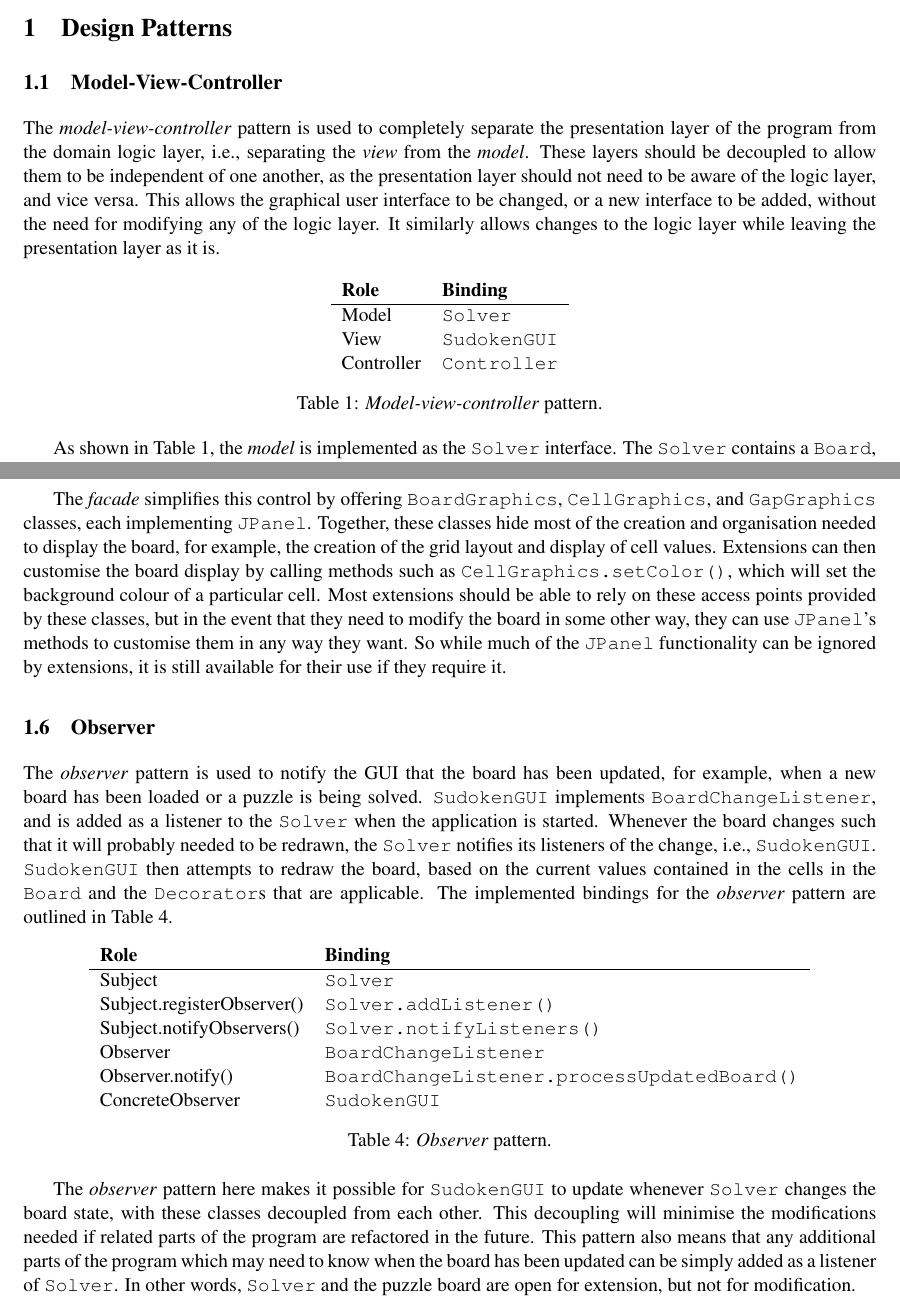
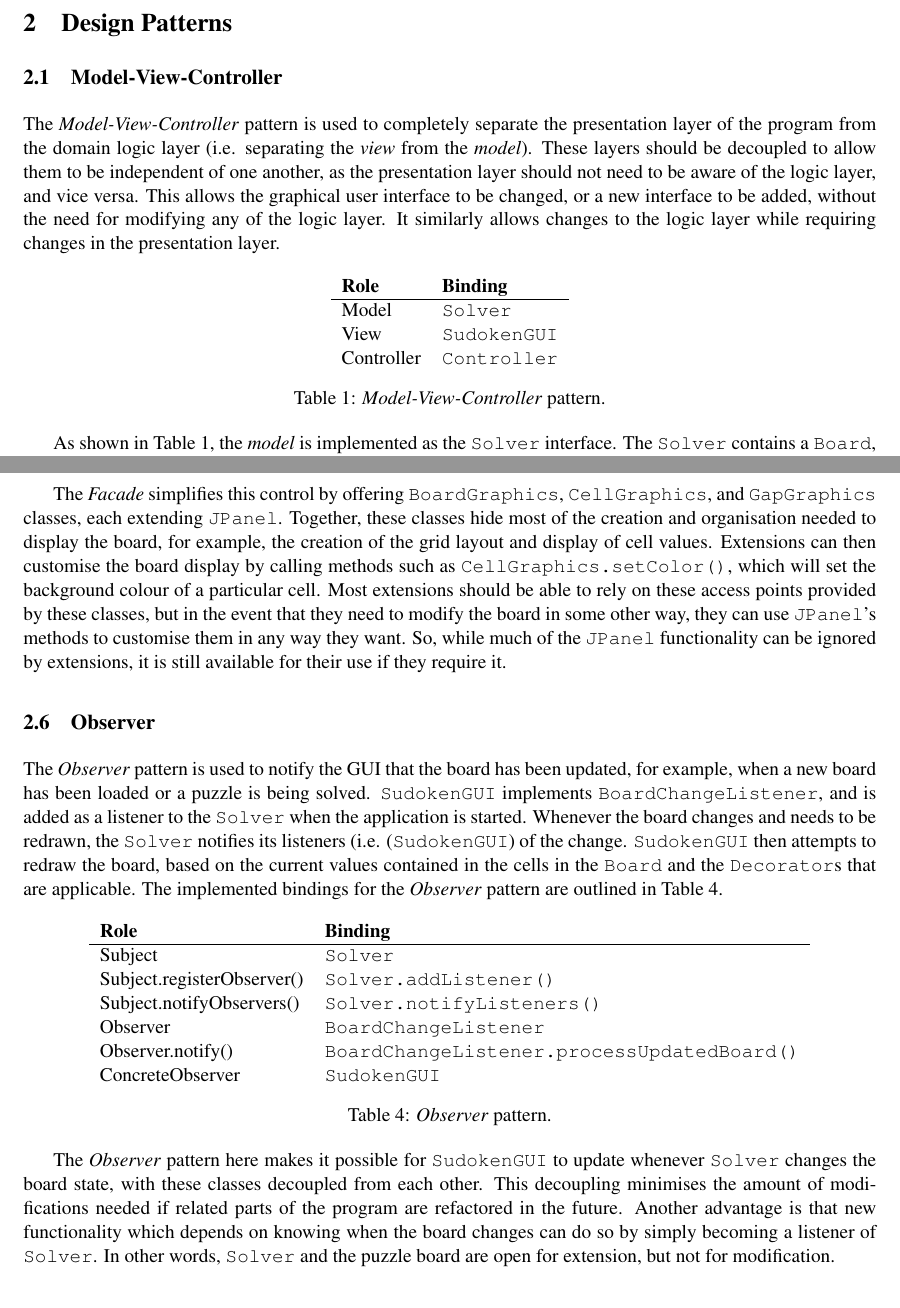
Before and after one commit to pantaloons/Sudoken, a LaTeX document (doc/design/design_report.tex): two parts of pages 1 and 3 of 3 before the commit and two parts of pages 2 and 4 of 4 after it, joined at a grey line, cut so that both start at the same text. Compiled offline with pdfLaTeX.

Commit message:
Adding UML overview diagram to design doc.
* Including as PDF (FrameworkOverview.pdf) so that the line quality is preserved.
* Some assorted grammer edits
* Diagram by Kevin Doran, with visual tidyups/tweaks by me.

```diff
--- a/doc/design/design_report.tex
+++ b/doc/design/design_report.tex
@@ -62,8 +66,10 @@
+\end{figure}
+
 \section{Design Patterns}
 
 \subsection{Model-View-Controller}
 
-The \textit{model-view-controller} pattern is used to completely separate the presentation layer of the program from the domain logic layer, i.e., separating the \textit{view} from the \textit{model}. These layers should be decoupled to allow them to be independent of one another, as the presentation layer should not need to be aware of the logic layer, and vice versa. This allows the graphical user interface to be changed, or a new interface to be added, without the need for modifying any of the logic layer. It similarly allows changes to the logic layer while leaving the presentation layer as it is.
+The \textit{Model-View-Controller} pattern is used to completely separate the presentation layer of the program from the domain logic layer (i.e. separating the \textit{view} from the \textit{model}). These layers should be decoupled to allow them to be independent of one another, as the presentation layer should not need to be aware of the logic layer, and vice versa. This allows the graphical user interface to be changed, or a new interface to be added, without the need for modifying any of the logic layer. It similarly allows changes to the logic layer while requiring changes in the presentation layer.
 
 \begin{table}[h!]
 \centering
@@ -73,7 +79,7 @@ Model         & \texttt{Solver} \\
 View          & \texttt{SudokenGUI} \\
 Controller    & \texttt{Controller} \\
 \end{tabular}
-\caption{\textit{Model-view-controller} pattern.}
+\caption{\textit{Model-View-Controller} pattern.}
 \label{table:mvc}
 \end{table}
 
@@ -135,11 +141,11 @@ This pattern would make it possible so that different \texttt{Solver}s could be
 
 Each \texttt{Extension} needs to have a significant amount of control over the display of the board, including features which are not necessarily known by the main application. For example, Futoshiki puzzles will need to display inequality symbols between some cells. However, it is known that the display of each puzzle will follow a general pattern---a grid of cells each containing a value, and that the spaces between cells with often need to be modified for borders, constraint symbols, etc. To allow extensions to have a lot of control of the display of the board while still making it simple for them to implement changes in the board, the \textit{facade} pattern was used.
 
-The \textit{facade} simplifies this control by offering \texttt{BoardGraphics}, \texttt{CellGraphics}, and \texttt{GapGraphics} classes, each implementing \texttt{JPanel}. Together, these classes hide most of the creation and organisation needed to display the board, for example, the creation of the grid layout and display of cell values. Extensions can then customise the board display by calling methods such as \texttt{CellGraphics.setColor()}, which will set the background colour of a particular cell. Most extensions should be able to rely on these access points provided by these classes, but in the event that they need to modify the board in some other way, they can use \texttt{JPanel}'s methods to customise them in any way they want. So while much of the \texttt{JPanel} functionality can be ignored by extensions, it is still available for their use if they require it.
+The \textit{Facade} simplifies this control by offering \texttt{BoardGraphics}, \texttt{CellGraphics}, and \texttt{GapGraphics} classes, each extending \texttt{JPanel}. Together, these classes hide most of the creation and organisation needed to display the board, for example, the creation of the grid layout and display of cell values. Extensions can then customise the board display by calling methods such as \texttt{CellGraphics.setColor()}, which will set the background colour of a particular cell. Most extensions should be able to rely on these access points provided by these classes, but in the event that they need to modify the board in some other way, they can use \texttt{JPanel}'s methods to customise them in any way they want. So, while much of the \texttt{JPanel} functionality can be ignored by extensions, it is still available for their use if they require it.
 
 \subsection{Observer}
 
-The \textit{observer} pattern is used to notify the GUI that the board has been updated, for example, when a new board has been loaded or a puzzle is being solved. \texttt{SudokenGUI} implements \texttt{BoardChangeListener}, and is added as a listener to the \texttt{Solver} when the application is started. Whenever the board changes such that it will probably needed to be redrawn, the \texttt{Solver} notifies its listeners of the change, i.e., \texttt{SudokenGUI}. \texttt{SudokenGUI} then attempts to redraw the board, based on the current values contained in the cells in the \texttt{Board} and the \texttt{Decorator}s that are applicable. The implemented bindings for the \textit{observer} pattern are outlined in Table~\ref{table:observer}.
+The \textit{Observer} pattern is used to notify the GUI that the board has been updated, for example, when a new board has been loaded or a puzzle is being solved. \texttt{SudokenGUI} implements \texttt{BoardChangeListener}, and is added as a listener to the \texttt{Solver} when the application is started. Whenever the board changes and needs to be redrawn, the \texttt{Solver} notifies its listeners (i.e. (\texttt{SudokenGUI}) of the change. \texttt{SudokenGUI} then attempts to redraw the board, based on the current values contained in the cells in the \texttt{Board} and the \texttt{Decorator}s that are applicable. The implemented bindings for the \textit{Observer} pattern are outlined in Table~\ref{table:observer}.
 
         \begin{table}[h!]
         \centering
@@ -156,6 +162,6 @@ The \textit{observer} pattern is used to notify the GUI that the board has been
         \label{table:observer}
         \end{table}
 
-The \textit{observer} pattern here makes it possible for \texttt{SudokenGUI} to update whenever \texttt{Solver} changes the board state, with these classes decoupled from each other. This decoupling will minimise the modifications needed if related parts of the program are refactored in the future. This pattern also means that any additional parts of the program which may need to know when the board has been updated can be simply added as a listener of \texttt{Solver}. In other words, \texttt{Solver} and the puzzle board are open for extension, but not for modification.
+The \textit{Observer} pattern here makes it possible for \texttt{SudokenGUI} to update whenever \texttt{Solver} changes the board state, with these classes decoupled from each other. This decoupling minimises the amount of modifications needed if related parts of the program are refactored in the future. Another advantage is that new functionality which depends on knowing when the board changes can do so by simply becoming a listener of \texttt{Solver}. In other words, \texttt{Solver} and the puzzle board are open for extension, but not for modification.
 
 \end{document}
```
Also changed, not shown: doc/design/FrameworkOverview.pdf (added), doc/design/design_report.tex (8 more changed lines).
